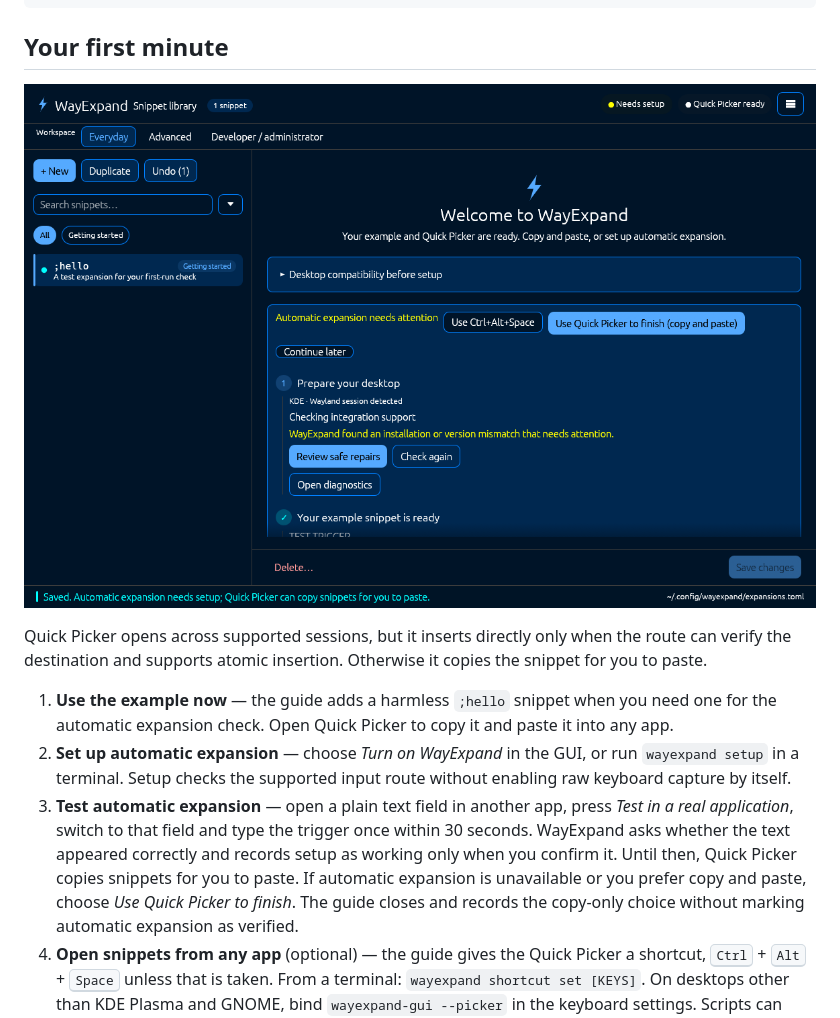
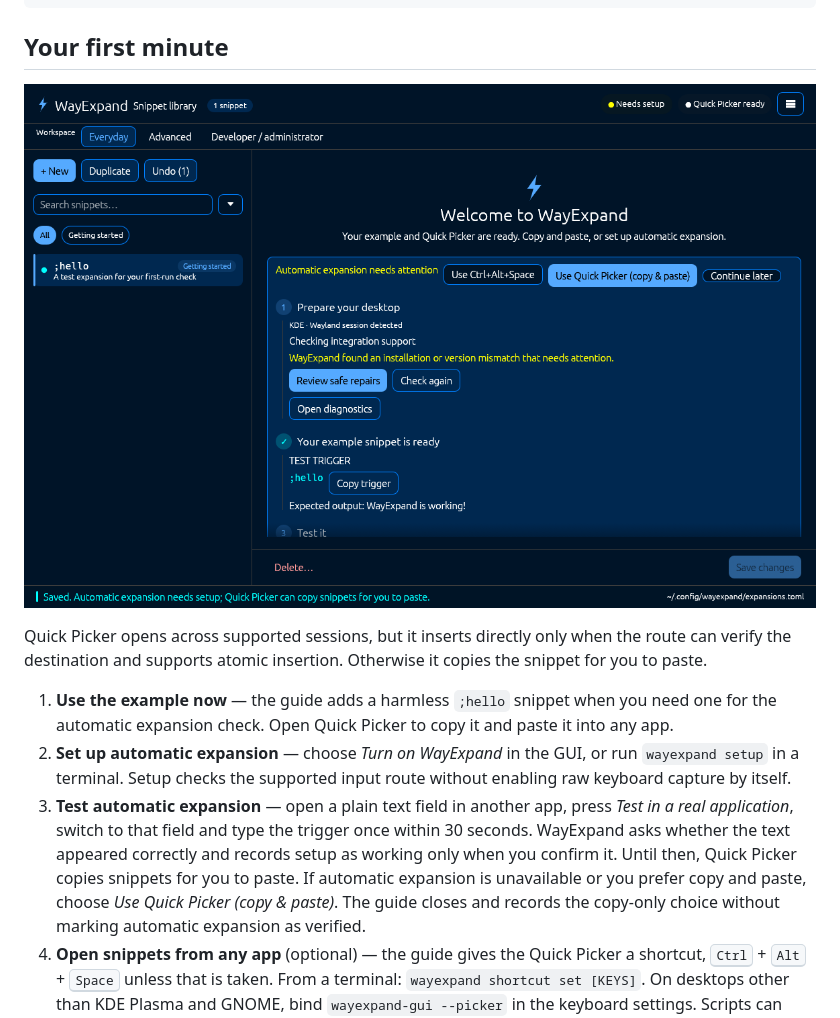
Before and after one commit to cyberducttape/wayexpand, a Markdown page: README.md, the part around the change. GitHub-like rendering; pictures changed too: docs/images/wayexpand-first-run.png.

Commit message:
Keep Quick Picker visible in compact first run

```diff
--- a/README.md
+++ b/README.md
@@ -210,7 +210,7 @@ Otherwise it copies the snippet for you to paste.
    correctly and records setup as working only when you confirm it. Until then,
    Quick Picker copies snippets for you to paste.
    If automatic expansion is unavailable or you prefer copy and paste, choose
-   *Use Quick Picker to finish*. The guide closes and records the copy-only
+   *Use Quick Picker (copy & paste)*. The guide closes and records the copy-only
    choice without marking automatic expansion as verified.
 4. **Open snippets from any app** (optional) — the guide gives the Quick
    Picker a shortcut, <kbd>Ctrl</kbd> + <kbd>Alt</kbd> + <kbd>Space</kbd> unless
```
Also changed, not shown: docs/GETTING_STARTED.md (+1 -1 lines), 5 other files.
